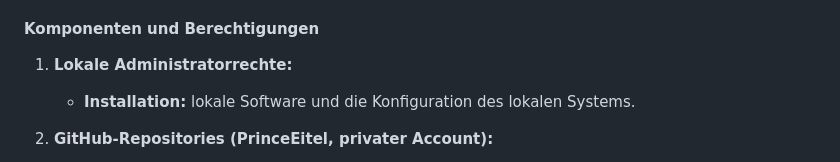
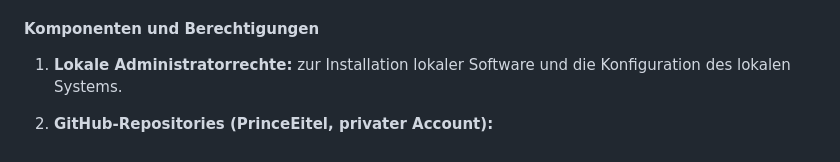
Before and after one commit to PrinceEitel/Data_Suite, a Markdown page: README.md, the part around the change. Rendered like a GitHub page.

```diff
--- a/README.md
+++ b/README.md
@@ -145,8 +145,7 @@ Data_Suite/
    - Details zur Einrichtung finden sich in Abschnitt 6 Konfiguration IntelliJ.
 
 #### Komponenten und Berechtigungen
-1. **Lokale Administratorrechte:**
-   - **Installation:**  lokale Software und die Konfiguration des lokalen Systems.
+1. **Lokale Administratorrechte:** zur Installation lokaler Software und die Konfiguration des lokalen Systems.
 
 2. **GitHub-Repositories (PrinceEitel, privater Account):**
    - **Main:** https://github.com/PrinceEitel/Data_Suite (alias data_suite) - Sichtbarkeit: Public
```
